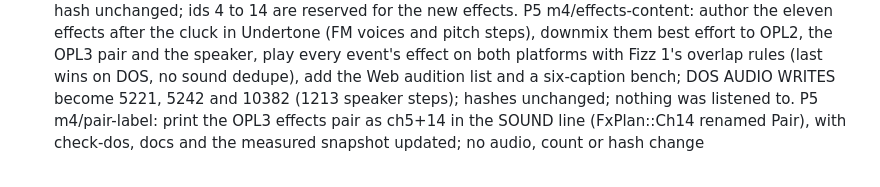
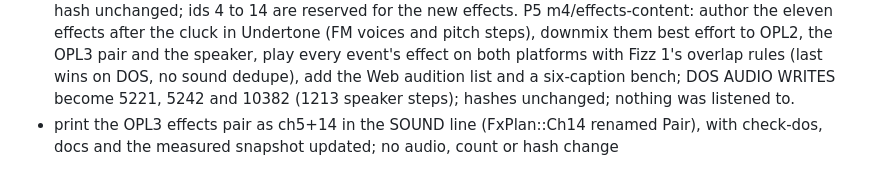
Before and after one commit to ScottMorris/lieutenant-fizz-2, a Markdown page: WORKLOG.md, the part around the change. Drawn GitHub-style.

Commit message:
docs: write the pair-label work log line as a list item
The line began with a package prefix instead of a dash, so with the next line it read as a hard-wrapped paragraph and failed the docs check.

Co-Authored-By: Claude Sonnet 5.5 <noreply@anthropic.com>

```diff
--- a/WORKLOG.md
+++ b/WORKLOG.md
@@ -78,4 +78,4 @@ A working record for the project, not for players: one line per merged pull requ
 P3 m4/caption-list: event captions (table, EventCaptions list, DOS pfont and Web text), 12 words, timeline pinned over the 1,681-tick replay; hashes and audio writes unchanged.
 - Generalise the cluck-only sound path into an effect-id path (assets/sfx/effects.ts, fizz-sfx EFFECT_COUNT, audio::effect, App::take_effect, Sfx.playEffect) with the generated data, AUDIO WRITES and the parity hash unchanged; ids 4 to 14 are reserved for the new effects.
 P5 m4/effects-content: author the eleven effects after the cluck in Undertone (FM voices and pitch steps), downmix them best effort to OPL2, the OPL3 pair and the speaker, play every event's effect on both platforms with Fizz 1's overlap rules (last wins on DOS, no sound dedupe), add the Web audition list and a six-caption bench; DOS AUDIO WRITES become 5221, 5242 and 10382 (1213 speaker steps); hashes unchanged; nothing was listened to.
-P5 m4/pair-label: print the OPL3 effects pair as ch5+14 in the SOUND line (FxPlan::Ch14 renamed Pair), with check-dos, docs and the measured snapshot updated; no audio, count or hash change
+- print the OPL3 effects pair as ch5+14 in the SOUND line (FxPlan::Ch14 renamed Pair), with check-dos, docs and the measured snapshot updated; no audio, count or hash change
```
